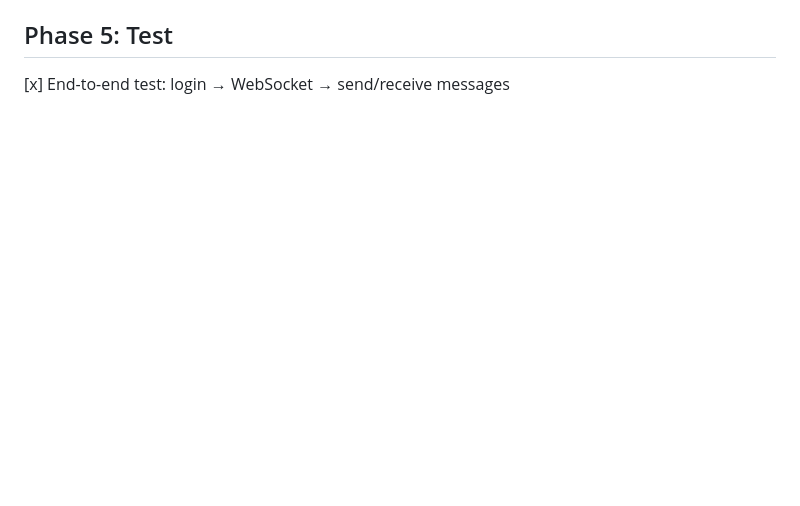
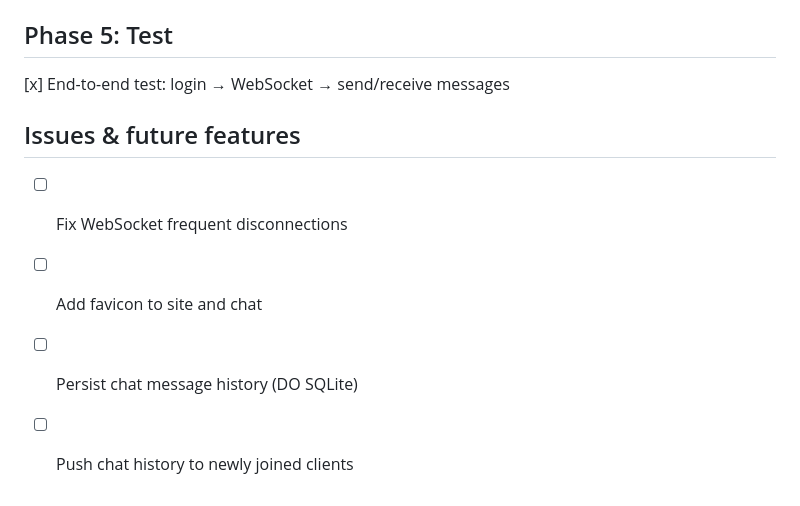
Before and after one commit to lkkllk404/lkkllk404.top, a Markdown page: TODO.md, the part around the change. Rendered like a GitHub page; blank space fills up the shorter version.

Commit message:
Add section for issues and future features in TODO.md

```diff
--- a/TODO.md
+++ b/TODO.md
@@ -80,3 +80,10 @@
 ## Phase 5: Test
 
 [x] End-to-end test: login → WebSocket → send/receive messages
+
+## Issues & future features
+
+- [ ] Fix WebSocket frequent disconnections
+- [ ] Add favicon to site and chat
+- [ ] Persist chat message history (DO SQLite)
+- [ ] Push chat history to newly joined clients
```
